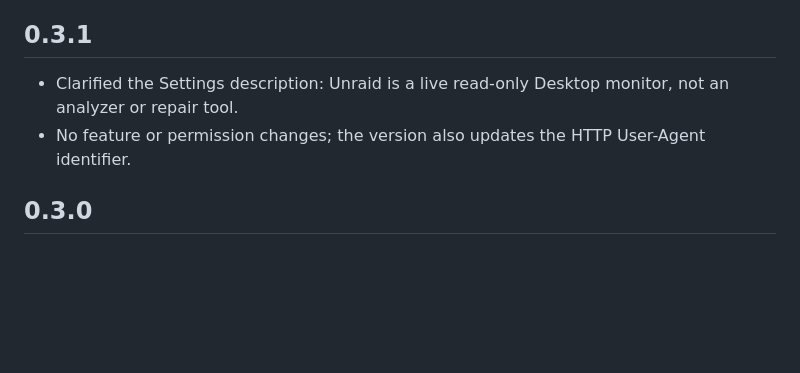
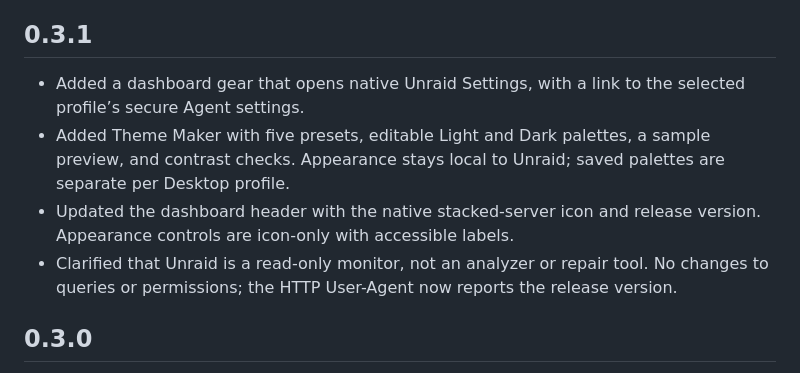
Before and after one commit to Anunnaki-Astronaut/hermes-unraid, a Markdown page: CHANGELOG.md, the part around the change. Drawn GitHub-style; blank space fills up the shorter version.

```diff
--- a/CHANGELOG.md
+++ b/CHANGELOG.md
@@ -4,8 +4,10 @@ All notable changes are recorded here.
 
 ## 0.3.1
 
-- Clarified the Settings description: Unraid is a live read-only Desktop monitor, not an analyzer or repair tool.
-- No feature or permission changes; the version also updates the HTTP User-Agent identifier.
+- Added a dashboard gear that opens native Unraid Settings, with a link to the selected profile’s secure Agent settings.
+- Added Theme Maker with five presets, editable Light and Dark palettes, a sample preview, and contrast checks. Appearance stays local to Unraid; saved palettes are separate per Desktop profile.
+- Updated the dashboard header with the native stacked-server icon and release version. Appearance controls are icon-only with accessible labels.
+- Clarified that Unraid is a read-only monitor, not an analyzer or repair tool. No changes to queries or permissions; the HTTP User-Agent now reports the release version.
 
 ## 0.3.0
 
```
Also changed, not shown: README.md (+8 -4 lines), docs/screenshots/overview.png, docs/screenshots/settings.png (added), 7 other files.
